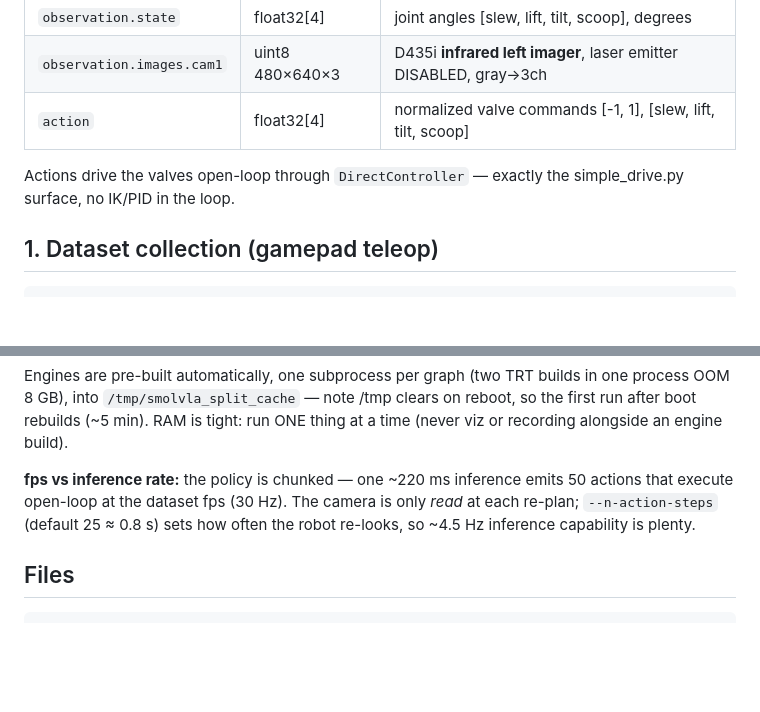
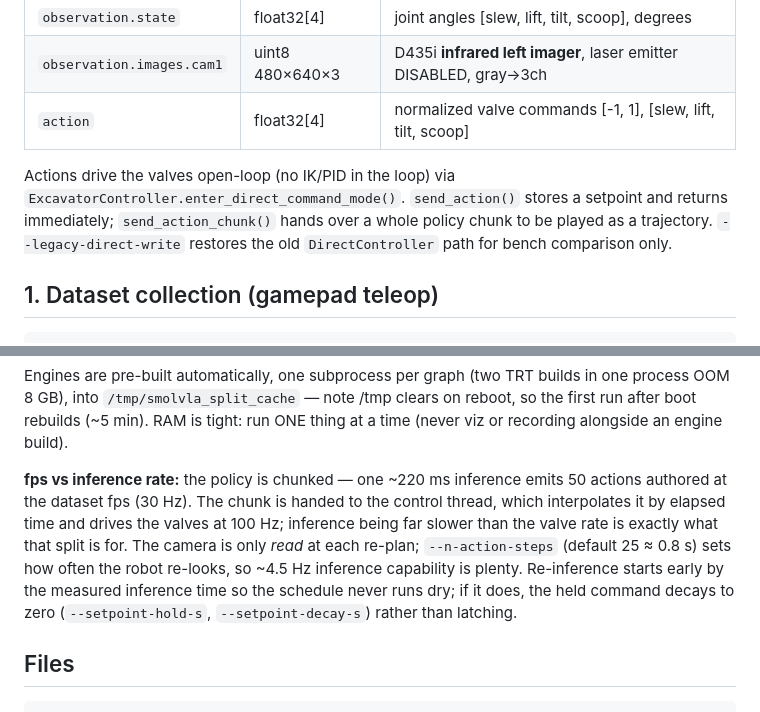
Before and after one commit to eetmie/kaivuriprokkis, a Markdown page: lerobot_vla/README.md, 2 parts joined by grey strips. Rendered like a GitHub page; blank space fills up the shorter version.

```diff
--- a/lerobot_vla/README.md
+++ b/lerobot_vla/README.md
@@ -39,8 +46,11 @@ transcode to read AV1 reliably.
 | `observation.images.cam1` | uint8 480×640×3 | D435i **infrared left imager**, laser emitter DISABLED, gray→3ch |
 | `action` | float32[4] | normalized valve commands [-1, 1], [slew, lift, tilt, scoop] |
 
-Actions drive the valves open-loop through `DirectController` — exactly the
-simple_drive.py surface, no IK/PID in the loop.
+Actions drive the valves open-loop (no IK/PID in the loop) via
+`ExcavatorController.enter_direct_command_mode()`. `send_action()` stores a
+setpoint and returns immediately; `send_action_chunk()` hands over a whole
+policy chunk to be played as a trajectory. `--legacy-direct-write` restores the
+old `DirectController` path for bench comparison only.
 
 ## 1. Dataset collection (gamepad teleop)
 
@@ -133,9 +171,14 @@ on reboot, so the first run after boot rebuilds (~5 min). RAM is tight:
 run ONE thing at a time (never viz or recording alongside an engine build).
 
 **fps vs inference rate:** the policy is chunked — one ~220 ms inference emits
-50 actions that execute open-loop at the dataset fps (30 Hz). The camera is
-only *read* at each re-plan; `--n-action-steps` (default 25 ≈ 0.8 s) sets how
-often the robot re-looks, so ~4.5 Hz inference capability is plenty.
+50 actions authored at the dataset fps (30 Hz). The chunk is handed to the
+control thread, which interpolates it by elapsed time and drives the valves at
+100 Hz; inference being far slower than the valve rate is exactly what that
+split is for. The camera is only *read* at each re-plan; `--n-action-steps`
+(default 25 ≈ 0.8 s) sets how often the robot re-looks, so ~4.5 Hz inference
+capability is plenty. Re-inference starts early by the measured inference time
+so the schedule never runs dry; if it does, the held command decays to zero
+(`--setpoint-hold-s`, `--setpoint-decay-s`) rather than latching.
 
 ## Files
 
```
Also changed, not shown: other parts of lerobot_vla/README.md (+45 -10 lines).
